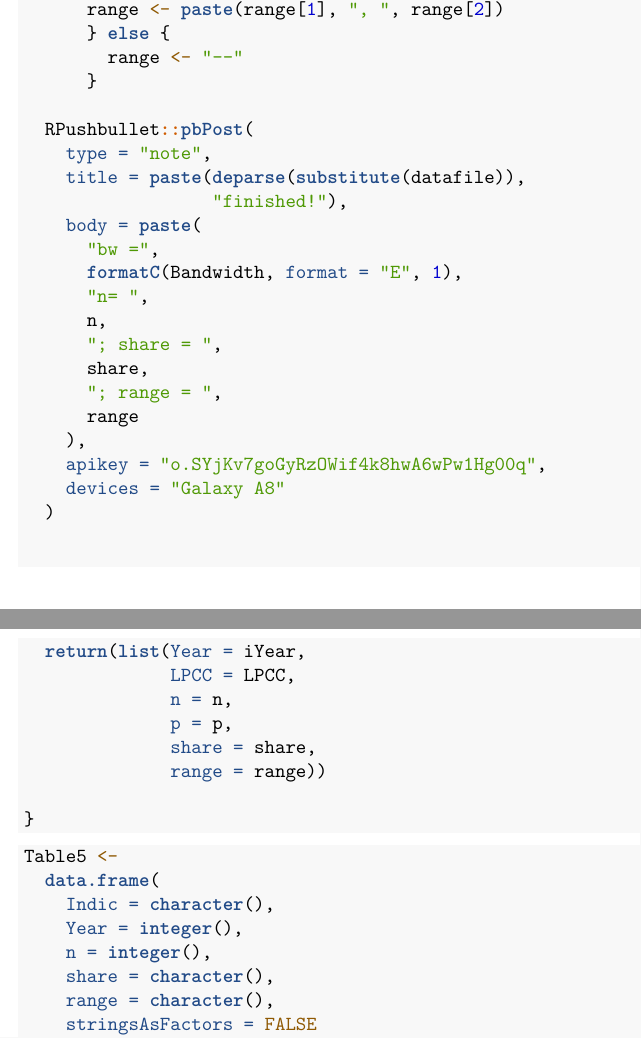
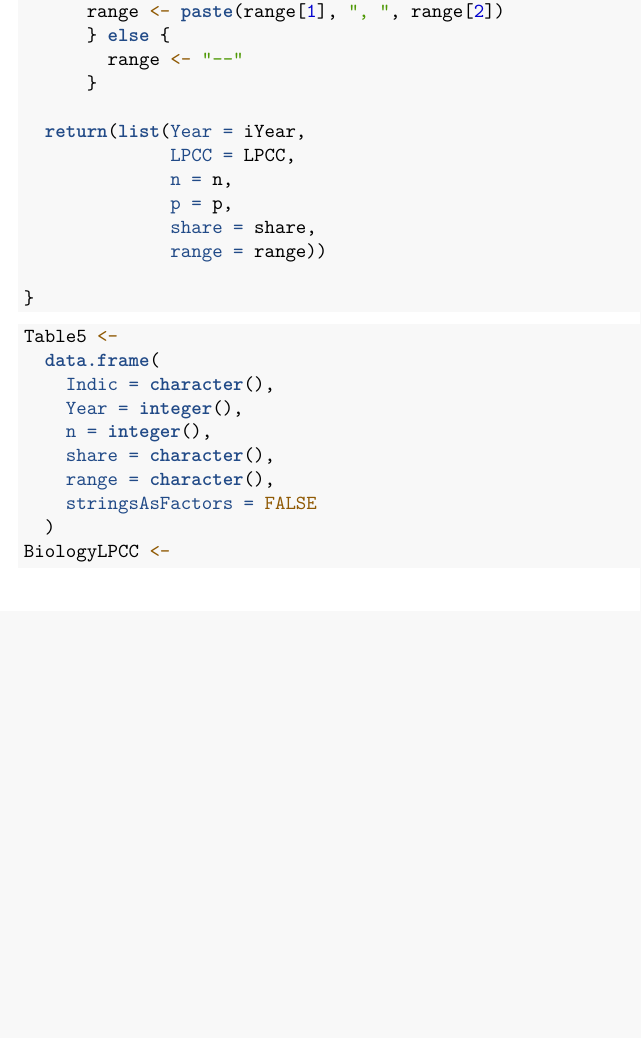
Before and after one commit to RenatoPdosSantos/Second-level-Digital-Divide-in-Brazil, an R Markdown document (Evidence of a Second-level Digital Divide in Internet Searches in Brazil.Rmd): two parts of pages 14 and 15 of 25 before the commit and part of page 14 of 25 after it, the two joined at a grey line, cut so that both start at the same text, the shorter picture padded with empty space. Rendered offline with R 4.5, knitr and Pandoc, then LaTeX, with nearby package versions; some code elsewhere in the file could not run offline; common packages that the code uses without loading them are loaded.

Commit message:
Update Evidence of a Second-level Digital Divide in Internet Searches in Brazil.Rmd

```diff
--- a/Evidence of a Second-level Digital Divide in Internet Searches in Brazil.Rmd
+++ b/Evidence of a Second-level Digital Divide in Internet Searches in Brazil.Rmd
@@ -1589,24 +1589,6 @@ DataLPCC <- function(datafile, iYear) {
         range <- "--"
       }
 
-  RPushbullet::pbPost(
-    type = "note",
-    title = paste(deparse(substitute(datafile)),
-                  "finished!"),
-    body = paste(
-      "bw =",
-      formatC(Bandwidth, format = "E", 1),
-      "n= ",
-      n,
-      "; share = ",
-      share,
-      "; range = ",
-      range
-    ),
-    apikey = "o.SYjKv7goGyRzOWif4k8hwA6wPw1Hg00q",
-    devices = "Galaxy A8"
-  )
-
   return(list(Year = iYear,
               LPCC = LPCC,
               n = n,
```
Also changed, not shown: Evidence of a Second-level Digital Divide in Internet Searches in Brazil.Rmd (2 more changed lines).
